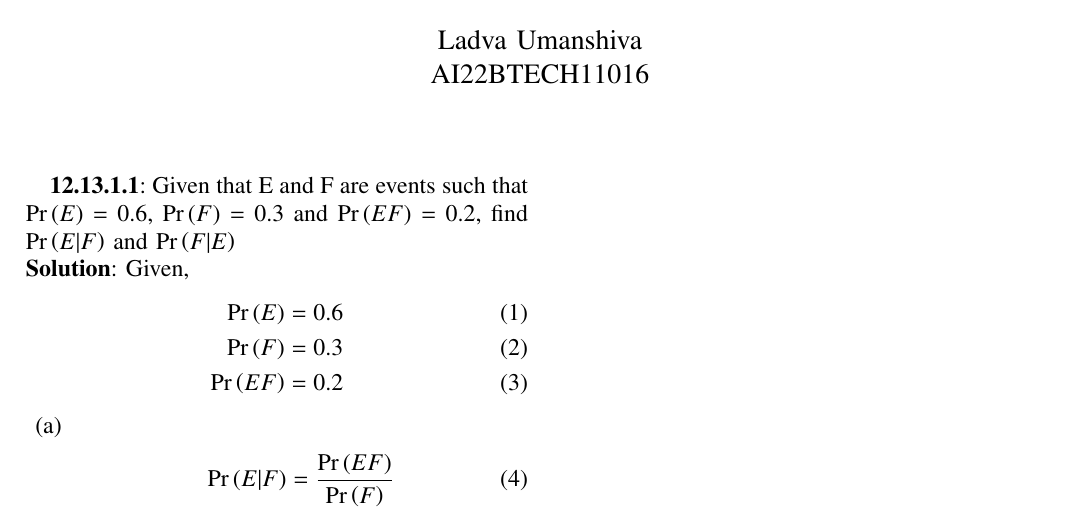
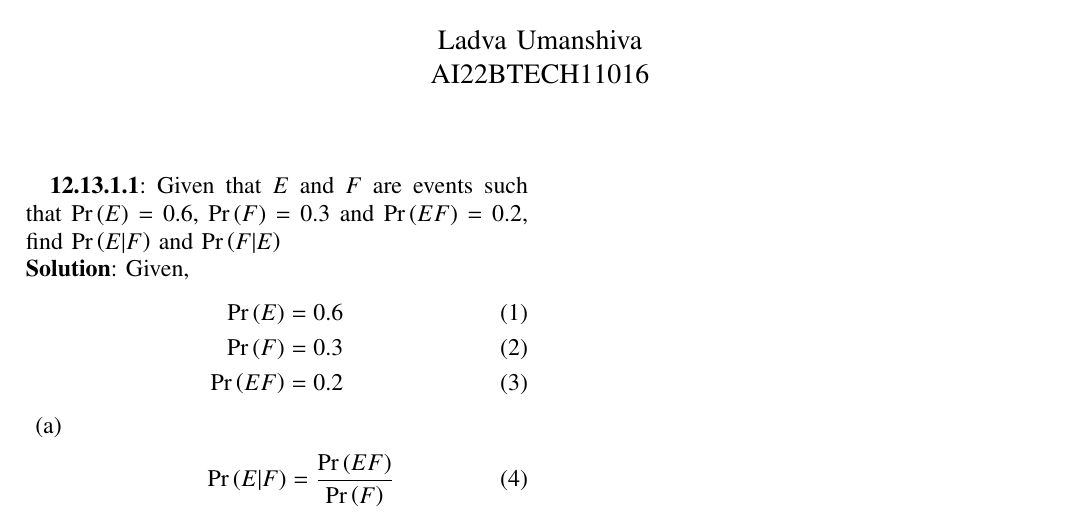
Before and after one commit to umanshiva/AI1110-Probability-and-Random-Variables, a LaTeX problem sheet (Assignment1.tex): part of the page, cut so that both start at the same text. Compiled offline with pdfLaTeX.

Commit message:
Add files via upload

```diff
--- a/Assignment1.tex
+++ b/Assignment1.tex
@@ -195,7 +195,7 @@ columns=fullflexible
 \renewcommand{\thefigure}{\theenumi}
 \renewcommand{\thetable}{\theenumi}
 \textbf{12.13.1.1}:
-Given that E and F are events such that \pr{E} = 0.6, \pr{F} = 0.3 and \pr{EF} = 0.2, find \pr{E|F} and \pr{F|E} \\
+Given that $E$ and $F$ are events such that \pr{E} = 0.6, \pr{F} = 0.3 and \pr{EF} = 0.2, find \pr{E|F} and \pr{F|E} \\
 \textbf{Solution}: Given,
 \begin{align}
 	\pr{E} &= 0.6 \\ \pr{F} &= 0.3 \\ \pr{EF} &= 0.2
```
Also changed, not shown: Assignment1.pdf, 1 other file.
